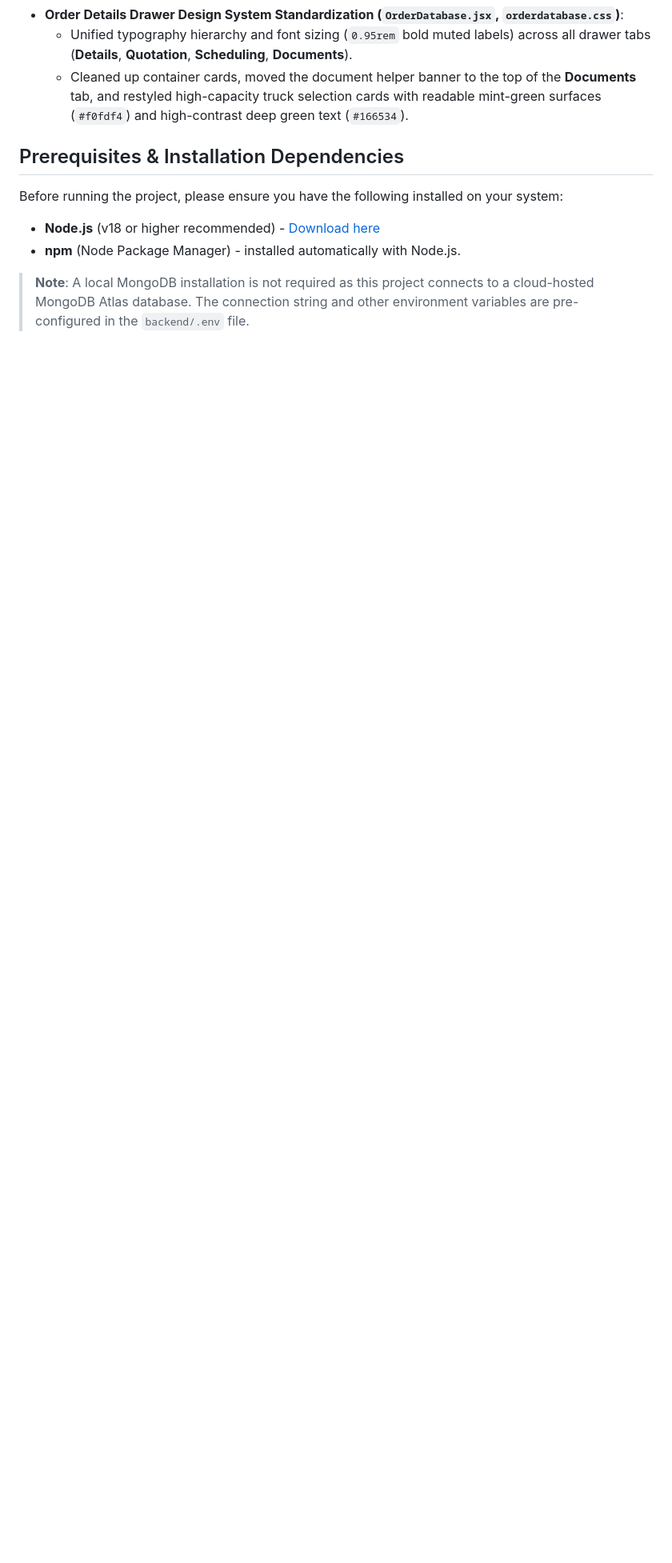
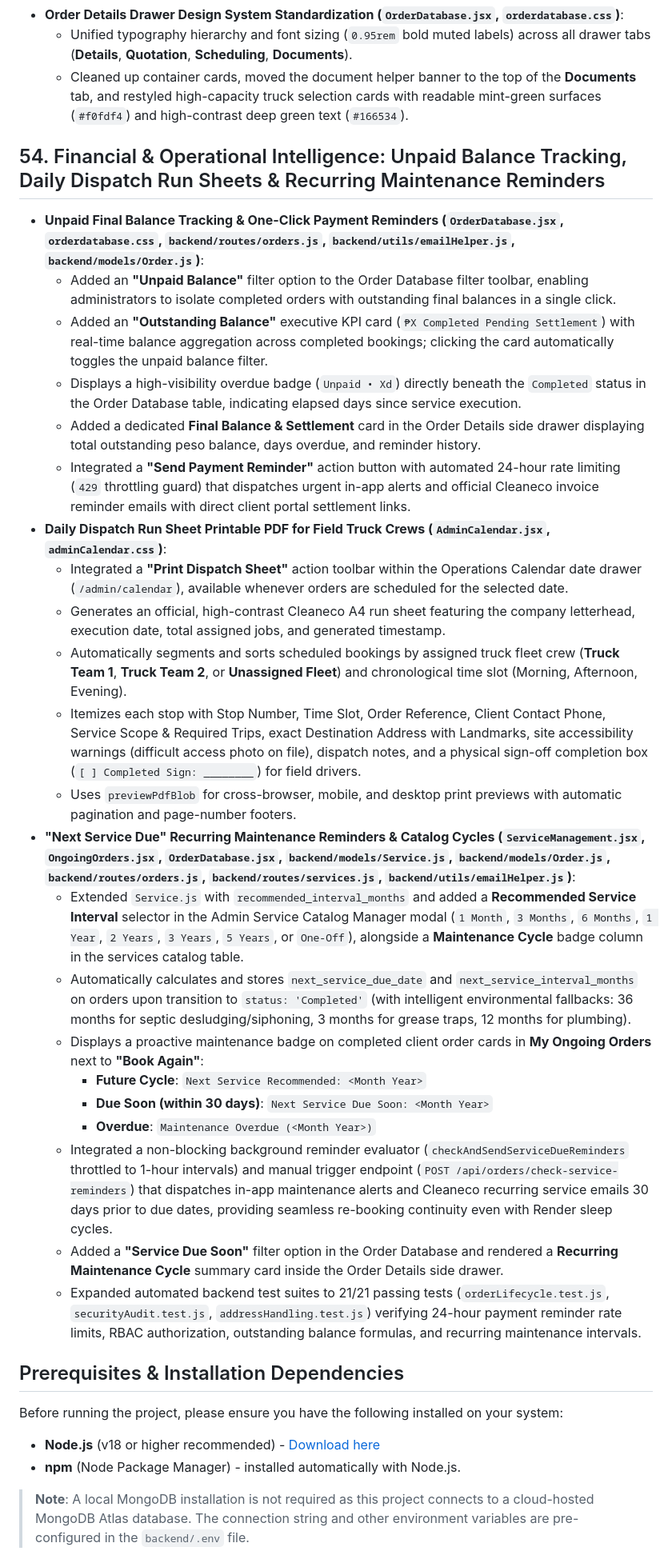
Before and after one commit to tylertakeswalls/Cleaneco, a Markdown page: README.md, the part around the change. Shown at 80% size. Rendered like a GitHub page; blank space fills up the shorter version.

Commit message:
docs: document Section 54 features in README.md

```diff
--- a/README.md
+++ b/README.md
@@ -550,6 +550,30 @@ Comprehensive resolution of all findings from the 13-page DLSU-D Capstone UI/UX
   - Unified typography hierarchy and font sizing (`0.95rem` bold muted labels) across all drawer tabs (**Details**, **Quotation**, **Scheduling**, **Documents**).
   - Cleaned up container cards, moved the document helper banner to the top of the **Documents** tab, and restyled high-capacity truck selection cards with readable mint-green surfaces (`#f0fdf4`) and high-contrast deep green text (`#166534`).
 
+## 54. Financial & Operational Intelligence: Unpaid Balance Tracking, Daily Dispatch Run Sheets & Recurring Maintenance Reminders
+- **Unpaid Final Balance Tracking & One-Click Payment Reminders (`OrderDatabase.jsx`, `orderdatabase.css`, `backend/routes/orders.js`, `backend/utils/emailHelper.js`, `backend/models/Order.js`)**:
+  - Added an **"Unpaid Balance"** filter option to the Order Database filter toolbar, enabling administrators to isolate completed orders with outstanding final balances in a single click.
+  - Added an **"Outstanding Balance"** executive KPI card (`₱X Completed Pending Settlement`) with real-time balance aggregation across completed bookings; clicking the card automatically toggles the unpaid balance filter.
+  - Displays a high-visibility overdue badge (`Unpaid • Xd`) directly beneath the `Completed` status in the Order Database table, indicating elapsed days since service execution.
+  - Added a dedicated **Final Balance & Settlement** card in the Order Details side drawer displaying total outstanding peso balance, days overdue, and reminder history.
+  - Integrated a **"Send Payment Reminder"** action button with automated 24-hour rate limiting (`429` throttling guard) that dispatches urgent in-app alerts and official Cleaneco invoice reminder emails with direct client portal settlement links.
+- **Daily Dispatch Run Sheet Printable PDF for Field Truck Crews (`AdminCalendar.jsx`, `adminCalendar.css`)**:
+  - Integrated a **"Print Dispatch Sheet"** action toolbar within the Operations Calendar date drawer (`/admin/calendar`), available whenever orders are scheduled for the selected date.
+  - Generates an official, high-contrast Cleaneco A4 run sheet featuring the company letterhead, execution date, total assigned jobs, and generated timestamp.
+  - Automatically segments and sorts scheduled bookings by assigned truck fleet crew (**Truck Team 1**, **Truck Team 2**, or **Unassigned Fleet**) and chronological time slot (Morning, Afternoon, Evening).
+  - Itemizes each stop with Stop Number, Time Slot, Order Reference, Client Contact Phone, Service Scope & Required Trips, exact Destination Address with Landmarks, site accessibility warnings (difficult access photo on file), dispatch notes, and a physical sign-off completion box (`[ ] Completed Sign: ________`) for field drivers.
+  - Uses `previewPdfBlob` for cross-browser, mobile, and desktop print previews with automatic pagination and page-number footers.
+- **"Next Service Due" Recurring Maintenance Reminders & Catalog Cycles (`ServiceManagement.jsx`, `OngoingOrders.jsx`, `OrderDatabase.jsx`, `backend/models/Service.js`, `backend/models/Order.js`, `backend/routes/orders.js`, `backend/routes/services.js`, `backend/utils/emailHelper.js`)**:
+  - Extended `Service.js` with `recommended_interval_months` and added a **Recommended Service Interval** selector in the Admin Service Catalog Manager modal (`1 Month`, `3 Months`, `6 Months`, `1 Year`, `2 Years`, `3 Years`, `5 Years`, or `One-Off`), alongside a **Maintenance Cycle** badge column in the services catalog table.
+  - Automatically calculates and stores `next_service_due_date` and `next_service_interval_months` on orders upon transition to `status: 'Completed'` (with intelligent environmental fallbacks: 36 months for septic desludging/siphoning, 3 months for grease traps, 12 months for plumbing).
+  - Displays a proactive maintenance badge on completed client order cards in **My Ongoing Orders** next to **"Book Again"**:
+    - **Future Cycle**: `Next Service Recommended: <Month Year>`
+    - **Due Soon (within 30 days)**: `Next Service Due Soon: <Month Year>`
+    - **Overdue**: `Maintenance Overdue (<Month Year>)`
+  - Integrated a non-blocking background reminder evaluator (`checkAndSendServiceDueReminders` throttled to 1-hour intervals) and manual trigger endpoint (`POST /api/orders/check-service-reminders`) that dispatches in-app maintenance alerts and Cleaneco recurring service emails 30 days prior to due dates, providing seamless re-booking continuity even with Render sleep cycles.
+  - Added a **"Service Due Soon"** filter option in the Order Database and rendered a **Recurring Maintenance Cycle** summary card inside the Order Details side drawer.
+  - Expanded automated backend test suites to 21/21 passing tests (`orderLifecycle.test.js`, `securityAudit.test.js`, `addressHandling.test.js`) verifying 24-hour payment reminder rate limits, RBAC authorization, outstanding balance formulas, and recurring maintenance intervals.
+
 ## Prerequisites & Installation Dependencies
 
 Before running the project, please ensure you have the following installed on your system:
```
